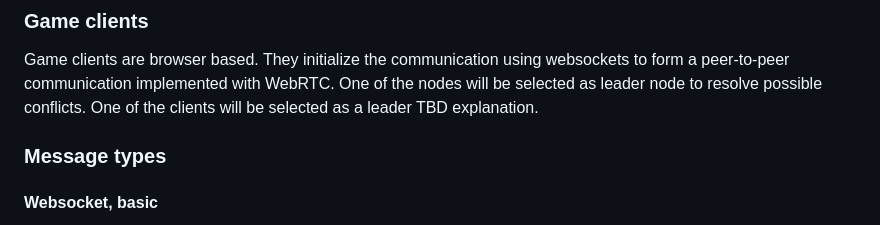
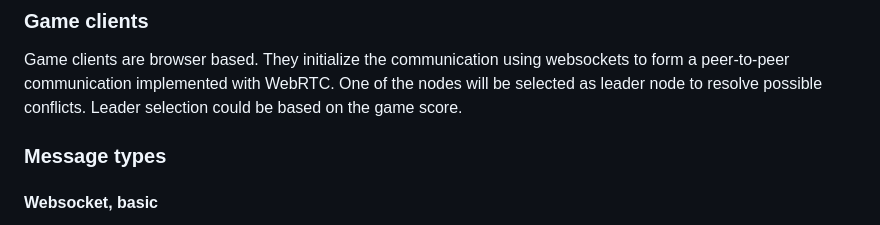
Before and after one commit to spitzerUH/distributed_systems, a Markdown page: README.md, the part around the change. Drawn GitHub-style.

Commit message:
Replace duplicate text with possible answer

```diff
--- a/README.md
+++ b/README.md
@@ -31,7 +31,7 @@ Server provides websocket communication for the clients.
 Game clients are browser based.
 They initialize the communication using websockets to form a peer-to-peer communication implemented with WebRTC.
 One of the nodes will be selected as leader node to resolve possible conflicts.
-One of the clients will be selected as a leader TBD explanation.
+Leader selection could be based on the game score.
 
 ### Message types
 
```
